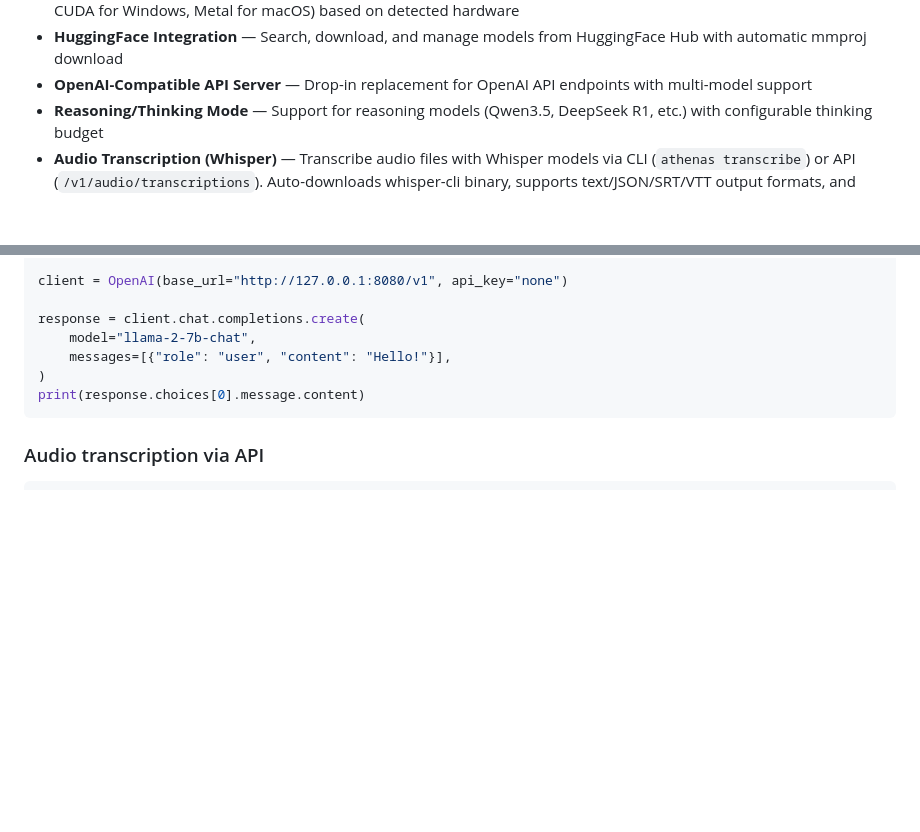
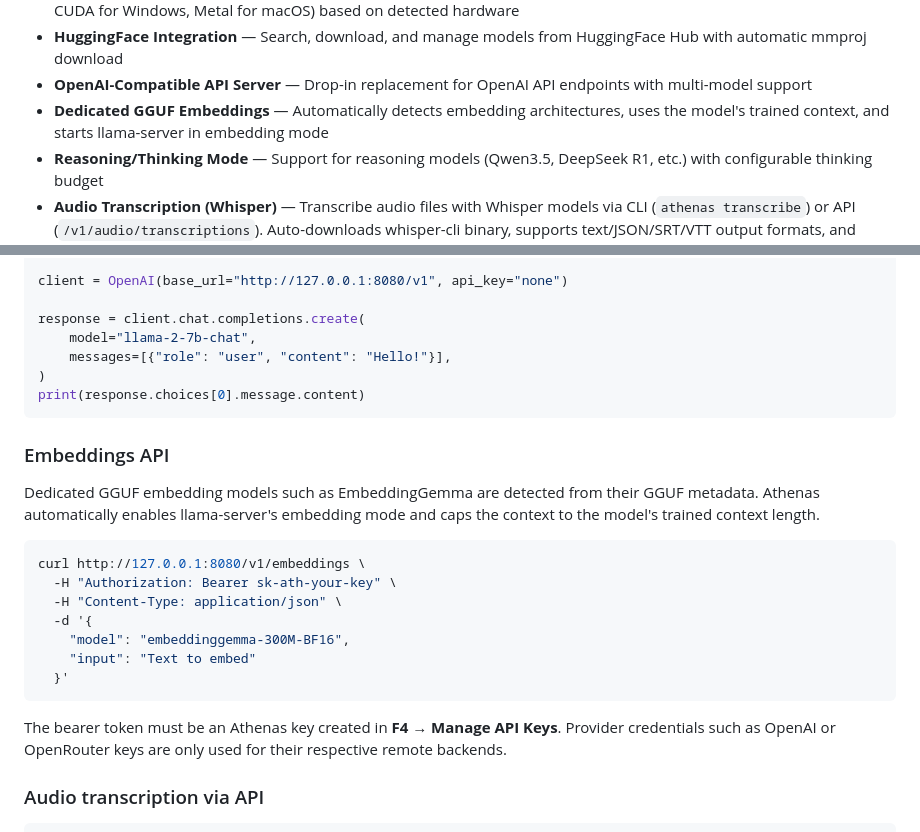
Before and after one commit to Kodjaoglanian/athenas-studio, a Markdown page: README.md, 2 parts joined by grey strips. GitHub-like rendering; blank space fills up the shorter version.

Commit message:
docs: document dedicated GGUF embedding support

````diff
--- a/README.md
+++ b/README.md
@@ -34,6 +34,7 @@
 - **GPU Auto-Download** — Automatically downloads the correct GPU-accelerated llama-server binary (Vulkan for Linux, CUDA for Windows, Metal for macOS) based on detected hardware
 - **HuggingFace Integration** — Search, download, and manage models from HuggingFace Hub with automatic mmproj download
 - **OpenAI-Compatible API Server** — Drop-in replacement for OpenAI API endpoints with multi-model support
+- **Dedicated GGUF Embeddings** — Automatically detects embedding architectures, uses the model's trained context, and starts llama-server in embedding mode
 - **Reasoning/Thinking Mode** — Support for reasoning models (Qwen3.5, DeepSeek R1, etc.) with configurable thinking budget
 - **Audio Transcription (Whisper)** — Transcribe audio files with Whisper models via CLI (`athenas transcribe`) or API (`/v1/audio/transcriptions`). Auto-downloads whisper-cli binary, supports text/JSON/SRT/VTT output formats, and language hints
 - **Hardware Auto-Detection** — Automatically detects CUDA, ROCm, Vulkan, and Metal
@@ -438,6 +439,26 @@ response = client.chat.completions.create(
 print(response.choices[0].message.content)
 ```
 
+### Embeddings API
+
+Dedicated GGUF embedding models such as EmbeddingGemma are detected from their
+GGUF metadata. Athenas automatically enables llama-server's embedding mode and
+caps the context to the model's trained context length.
+
+```bash
+curl http://127.0.0.1:8080/v1/embeddings \
+  -H "Authorization: Bearer sk-ath-your-key" \
+  -H "Content-Type: application/json" \
+  -d '{
+    "model": "embeddinggemma-300M-BF16",
+    "input": "Text to embed"
+  }'
+```
+
+The bearer token must be an Athenas key created in **F4 → Manage API Keys**.
+Provider credentials such as OpenAI or OpenRouter keys are only used for their
+respective remote backends.
+
 ### Audio transcription via API
 
 ```bash
````
Also changed, not shown: AGENTS.md (+12 -0 lines).
